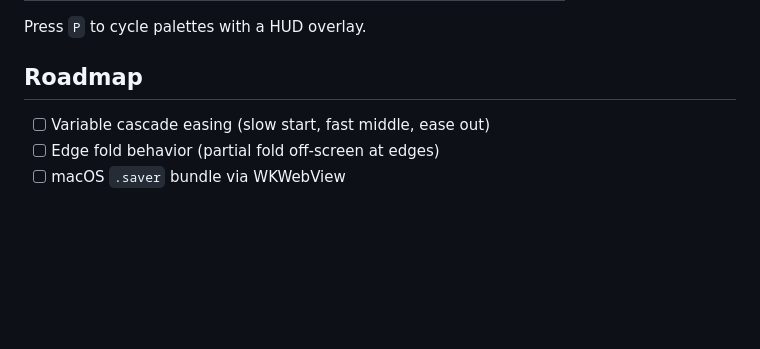
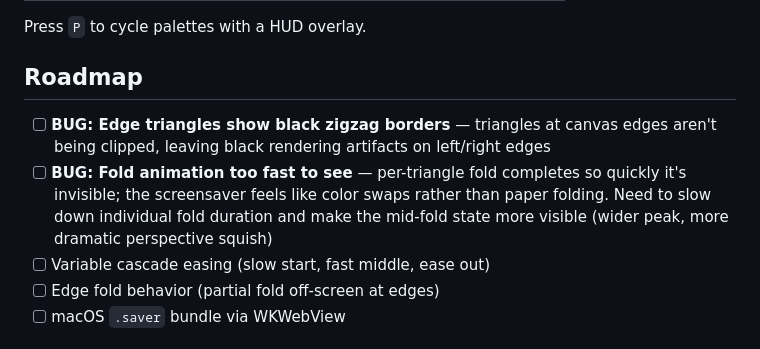
Before and after one commit to erxand/origami-screensaver, a Markdown page: README.md, the part around the change. Rendered like a GitHub page; blank space fills up the shorter version.

Commit message:
docs: add two bugs from screenshot review — edge artifacts + fold too fast

```diff
--- a/README.md
+++ b/README.md
@@ -139,6 +139,8 @@ Press `P` to cycle palettes with a HUD overlay.
 
 ## Roadmap
 
+- [ ] **BUG: Edge triangles show black zigzag borders** — triangles at canvas edges aren't being clipped, leaving black rendering artifacts on left/right edges
+- [ ] **BUG: Fold animation too fast to see** — per-triangle fold completes so quickly it's invisible; the screensaver feels like color swaps rather than paper folding. Need to slow down individual fold duration and make the mid-fold state more visible (wider peak, more dramatic perspective squish)
 - [ ] Variable cascade easing (slow start, fast middle, ease out)
 - [ ] Edge fold behavior (partial fold off-screen at edges)
 - [ ] macOS `.saver` bundle via WKWebView
```
